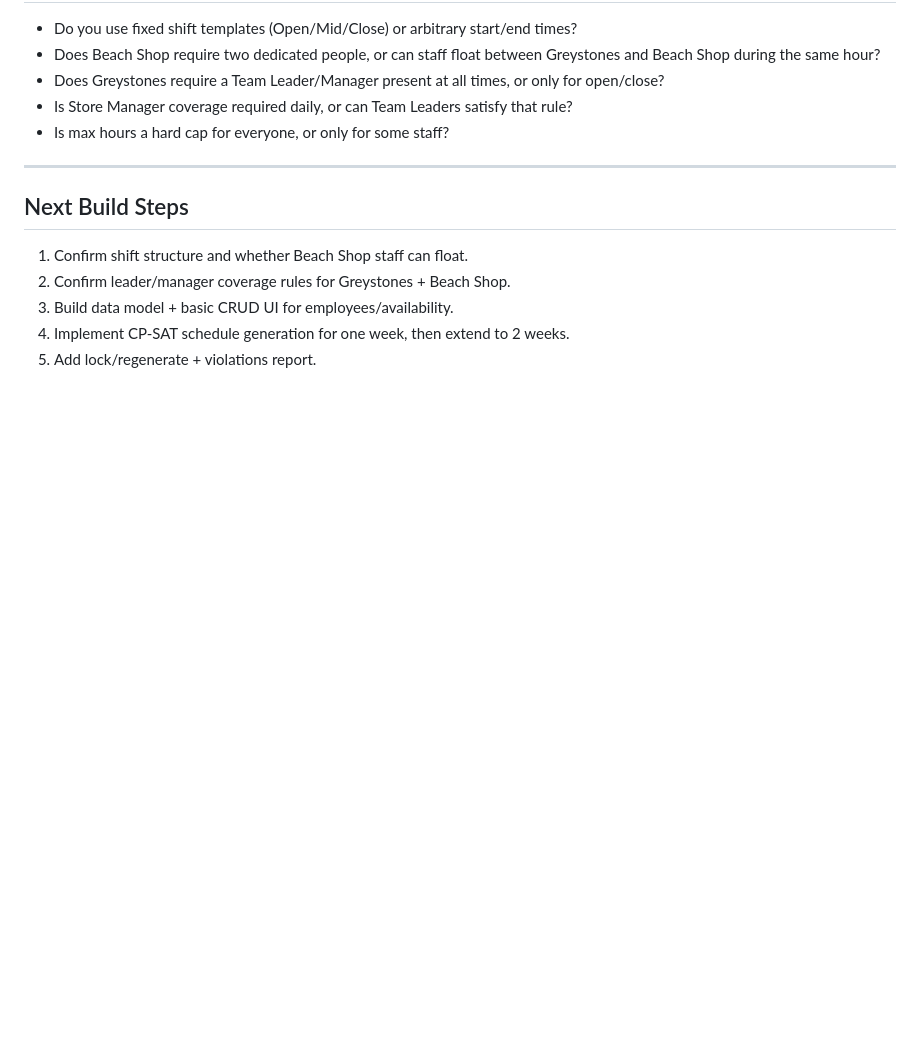
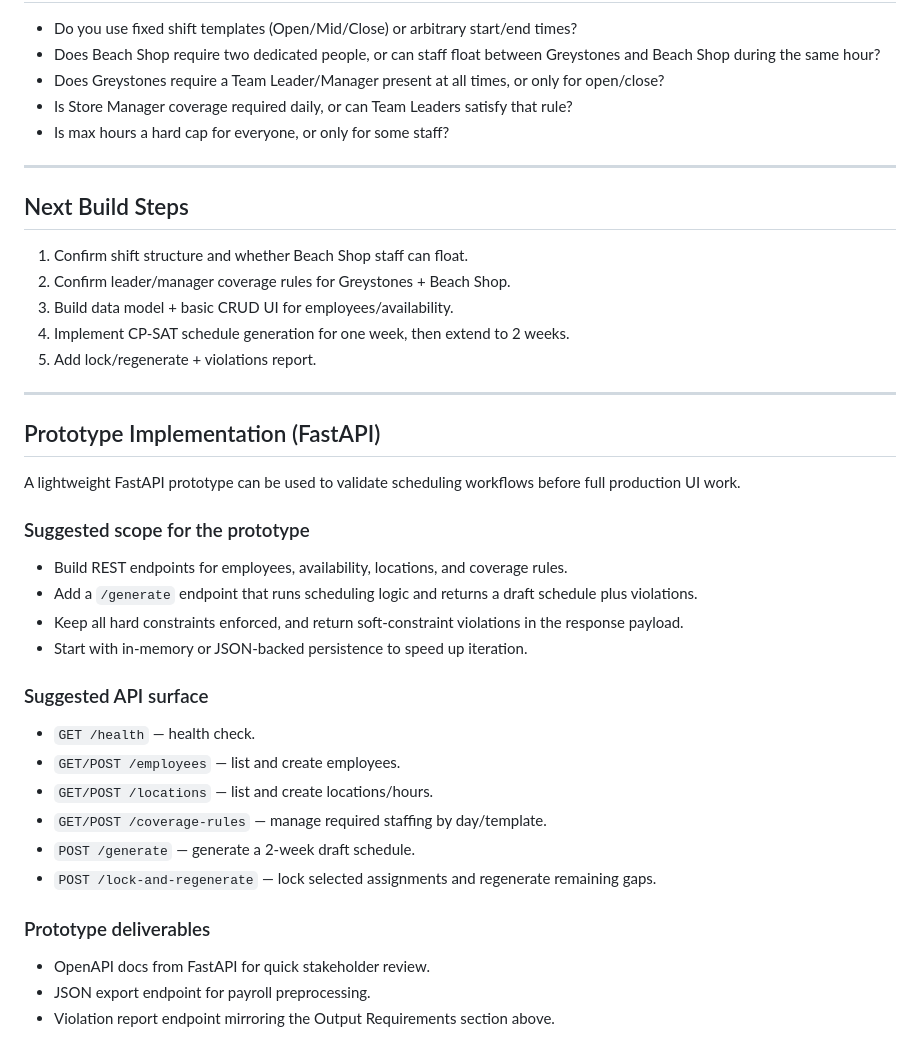
Before and after one commit to Pug2025/FOBE-Scheduling-App, a Markdown page: README.md, the part around one of its changes. Rendered like a GitHub page; blank space fills up the shorter version.

Commit message:
Restore README content and add FastAPI prototype section

```diff
--- a/README.md
+++ b/README.md
@@ -237,3 +239,31 @@ Why:
 3. Build data model + basic CRUD UI for employees/availability.
 4. Implement CP-SAT schedule generation for one week, then extend to 2 weeks.
 5. Add lock/regenerate + violations report.
+
+---
+
+## Prototype Implementation (FastAPI)
+
+A lightweight FastAPI prototype can be used to validate scheduling workflows before full production UI work.
+
+### Suggested scope for the prototype
+
+* Build REST endpoints for employees, availability, locations, and coverage rules.
+* Add a `/generate` endpoint that runs scheduling logic and returns a draft schedule plus violations.
+* Keep all hard constraints enforced, and return soft-constraint violations in the response payload.
+* Start with in-memory or JSON-backed persistence to speed up iteration.
+
+### Suggested API surface
+
+* `GET /health` — health check.
+* `GET/POST /employees` — list and create employees.
+* `GET/POST /locations` — list and create locations/hours.
+* `GET/POST /coverage-rules` — manage required staffing by day/template.
+* `POST /generate` — generate a 2-week draft schedule.
+* `POST /lock-and-regenerate` — lock selected assignments and regenerate remaining gaps.
+
+### Prototype deliverables
+
+* OpenAPI docs from FastAPI for quick stakeholder review.
+* JSON export endpoint for payroll preprocessing.
+* Violation report endpoint mirroring the Output Requirements section above.
```
Also changed, not shown: other parts of README.md (+3 -1 lines).
